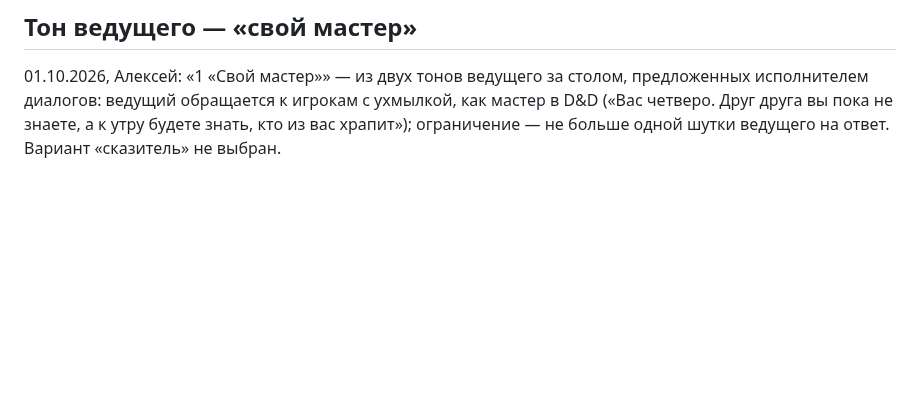
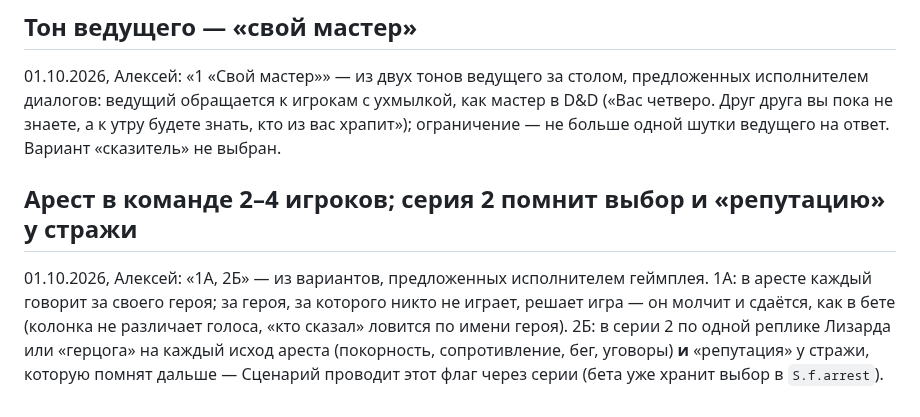
Before and after one commit to alexeynovopashin-lab/cursed-sword, a Markdown page: DECISIONS.md, the part around the change. Drawn GitHub-style; blank space fills up the shorter version.

Commit message:
Арест в команде: каждый за своего героя; серия 2 помнит выбор и репутацию у стражи
Co-Authored-By: Claude Sonnet 5.5 <noreply@anthropic.com>

```diff
--- a/DECISIONS.md
+++ b/DECISIONS.md
@@ -779,3 +779,13 @@ bible §1 и §5, NEXT_SESSION. Что именно взять у Лайоса (
 как мастер в D&D («Вас четверо. Друг друга вы пока не знаете, а к утру будете
 знать, кто из вас храпит»); ограничение — не больше одной шутки ведущего на
 ответ. Вариант «сказитель» не выбран.
+
+## Арест в команде 2–4 игроков; серия 2 помнит выбор и «репутацию» у стражи
+
+01.10.2026, Алексей: «1А, 2Б» — из вариантов, предложенных исполнителем
+геймплея. 1А: в аресте каждый говорит за своего героя; за героя, за которого
+никто не играет, решает игра — он молчит и сдаётся, как в бете (колонка не
+различает голоса, «кто сказал» ловится по имени героя). 2Б: в серии 2 по одной
+реплике Лизарда или «герцога» на каждый исход ареста (покорность, сопротивление,
+бег, уговоры) **и** «репутация» у стражи, которую помнят дальше — Сценарий
+проводит этот флаг через серии (бета уже хранит выбор в `S.f.arrest`).
```
